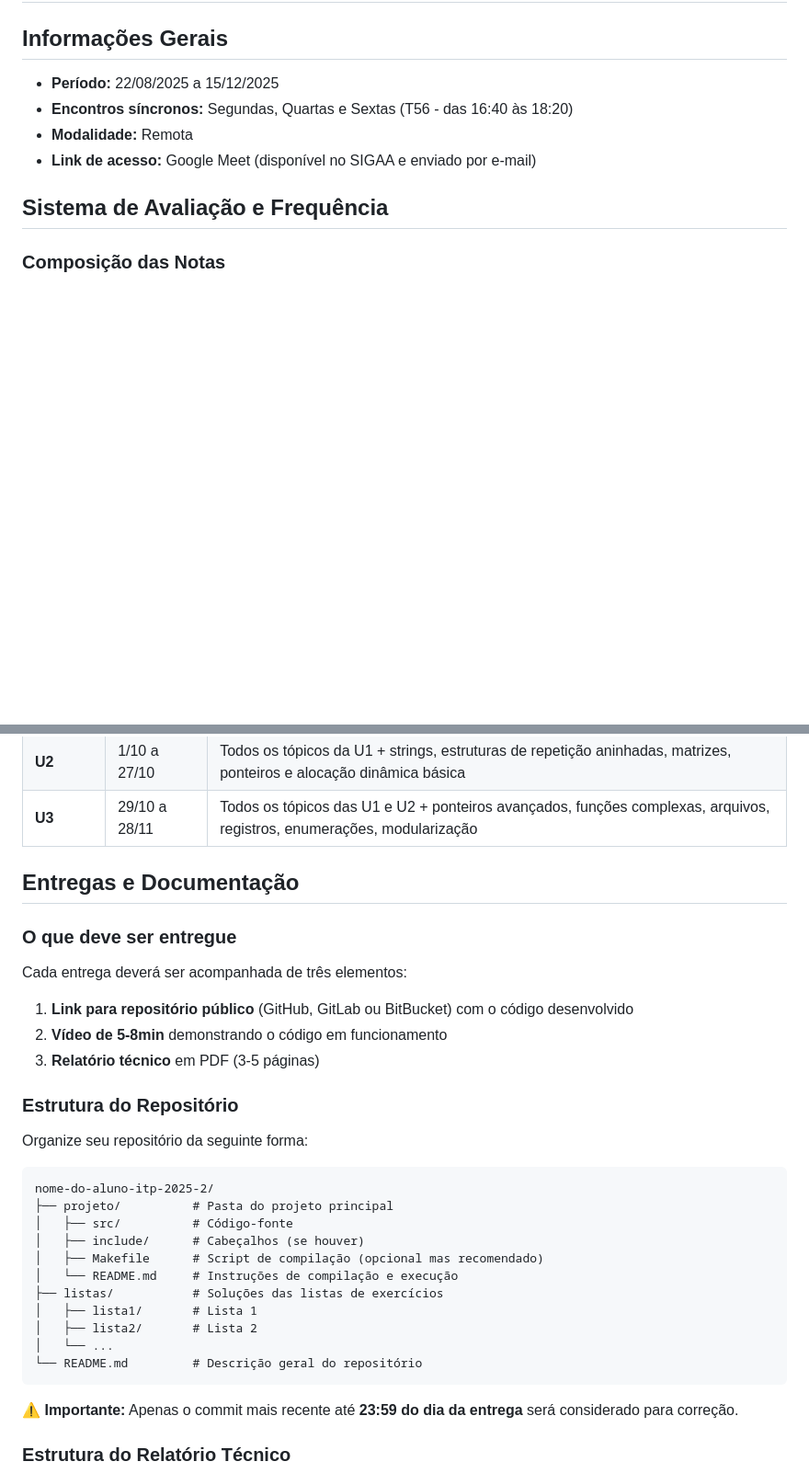
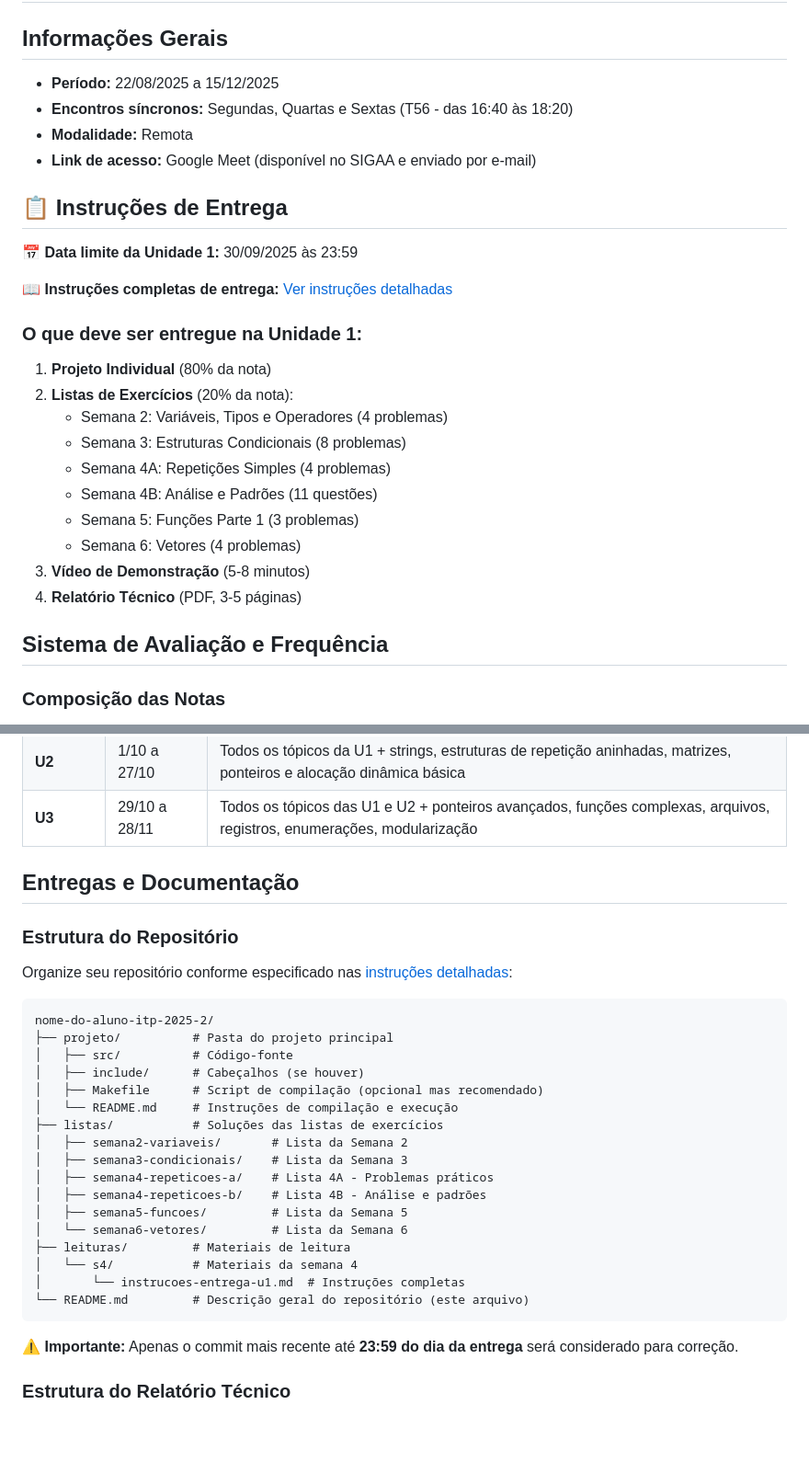
Before and after one commit to fmarquesfilho/itp-2025-2, a Markdown page: README.md, 2 parts joined by grey strips. Shown: that part at 92% size. GitHub-like rendering; blank space fills up the shorter version.

Commit message:
atualizações no README ref entrega U1

````diff
--- a/README.md
+++ b/README.md
@@ -5,6 +5,24 @@
 - **Encontros síncronos:** Segundas, Quartas e Sextas (T56 - das 16:40 às 18:20)
 - **Modalidade:** Remota
 - **Link de acesso:** Google Meet (disponível no SIGAA e enviado por e-mail)
+
+## 📋 Instruções de Entrega
+
+**📅 Data limite da Unidade 1:** 30/09/2025 às 23:59
+
+**📖 Instruções completas de entrega:** [Ver instruções detalhadas](./leituras/s4/instrucoes-entrega-u1.md)
+
+### O que deve ser entregue na Unidade 1:
+1. **Projeto Individual** (80% da nota)
+2. **Listas de Exercícios** (20% da nota):
+   - Semana 2: Variáveis, Tipos e Operadores (4 problemas)
+   - Semana 3: Estruturas Condicionais (8 problemas)
+   - Semana 4A: Repetições Simples (4 problemas)
+   - Semana 4B: Análise e Padrões (11 questões)
+   - Semana 5: Funções Parte 1 (3 problemas)
+   - Semana 6: Vetores (4 problemas)
+3. **Vídeo de Demonstração** (5-8 minutos)
+4. **Relatório Técnico** (PDF, 3-5 páginas)
 
 ## Sistema de Avaliação e Frequência
 
@@ -58,17 +76,9 @@ Onde:
 
 ## Entregas e Documentação
 
-### O que deve ser entregue
-
-Cada entrega deverá ser acompanhada de três elementos:
-
-1. **Link para repositório público** (GitHub, GitLab ou BitBucket) com o código desenvolvido
-2. **Vídeo de 5-8min** demonstrando o código em funcionamento
-3. **Relatório técnico** em PDF (3-5 páginas)
-
 ### Estrutura do Repositório
 
-Organize seu repositório da seguinte forma:
+Organize seu repositório conforme especificado nas [instruções detalhadas](./leituras/s4/instrucoes-entrega-u1.md):
 
 ```
 nome-do-aluno-itp-2025-2/
@@ -78,10 +88,16 @@ nome-do-aluno-itp-2025-2/
 │   ├── Makefile      # Script de compilação (opcional mas recomendado)
 │   └── README.md     # Instruções de compilação e execução
 ├── listas/           # Soluções das listas de exercícios
-│   ├── lista1/       # Lista 1
-│   ├── lista2/       # Lista 2
-│   └── ...
-└── README.md         # Descrição geral do repositório
+│   ├── semana2-variaveis/       # Lista da Semana 2
+│   ├── semana3-condicionais/    # Lista da Semana 3
+│   ├── semana4-repeticoes-a/    # Lista 4A - Problemas práticos
+│   ├── semana4-repeticoes-b/    # Lista 4B - Análise e padrões
+│   ├── semana5-funcoes/         # Lista da Semana 5
+│   └── semana6-vetores/         # Lista da Semana 6
+├── leituras/         # Materiais de leitura
+│   └── s4/           # Materiais da semana 4
+│       └── instrucoes-entrega-u1.md  # Instruções completas
+└── README.md         # Descrição geral do repositório (este arquivo)
 ```
 
 **⚠️ Importante:** Apenas o commit mais recente até **23:59 do dia da entrega** será considerado para correção.
````
Also changed, not shown: other parts of README.md (+3 -1 lines).
